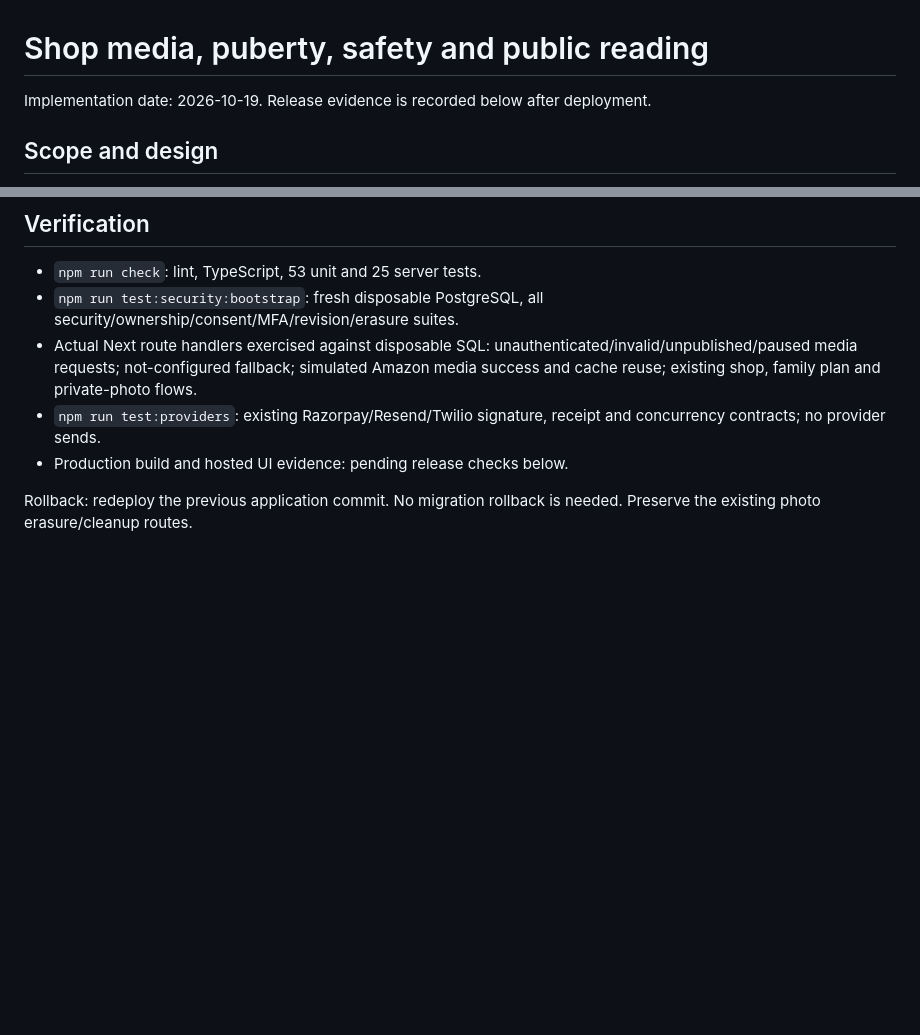
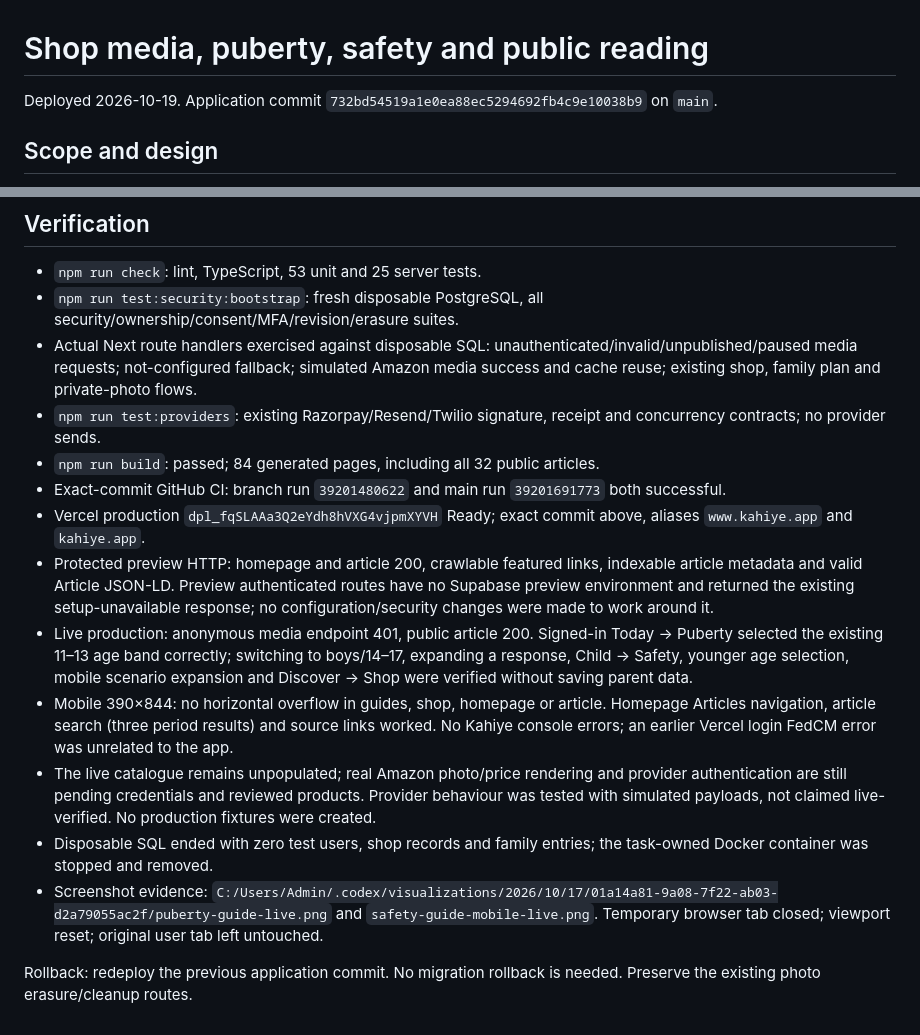
Before and after one commit to niddhishp/budding, a Markdown page: docs/SHOP-MEDIA-PARENT-GUIDES.md, 2 parts joined by grey strips. GitHub-like rendering; blank space fills up the shorter version.

Commit message:
Record shop media and parent guides release verification

```diff
--- a/docs/SHOP-MEDIA-PARENT-GUIDES.md
+++ b/docs/SHOP-MEDIA-PARENT-GUIDES.md
@@ -1,6 +1,6 @@
 # Shop media, puberty, safety and public reading
 
-Implementation date: 2026-10-19. Release evidence is recorded below after deployment.
+Deployed 2026-10-19. Application commit `732bd54519a1e0ea88ec5294692fb4c9e10038b9` on `main`.
 
 ## Scope and design
 
@@ -38,6 +38,14 @@ NHS, AAP HealthyChildren and NSPCC sources are linked per guide and were checked
 - `npm run test:security:bootstrap`: fresh disposable PostgreSQL, all security/ownership/consent/MFA/revision/erasure suites.
 - Actual Next route handlers exercised against disposable SQL: unauthenticated/invalid/unpublished/paused media requests; not-configured fallback; simulated Amazon media success and cache reuse; existing shop, family plan and private-photo flows.
 - `npm run test:providers`: existing Razorpay/Resend/Twilio signature, receipt and concurrency contracts; no provider sends.
-- Production build and hosted UI evidence: pending release checks below.
+- `npm run build`: passed; 84 generated pages, including all 32 public articles.
+- Exact-commit GitHub CI: branch run `39201480622` and main run `39201691773` both successful.
+- Vercel production `dpl_fqSLAAa3Q2eYdh8hVXG4vjpmXYVH` Ready; exact commit above, aliases `www.kahiye.app` and `kahiye.app`.
+- Protected preview HTTP: homepage and article 200, crawlable featured links, indexable article metadata and valid Article JSON-LD. Preview authenticated routes have no Supabase preview environment and returned the existing setup-unavailable response; no configuration/security changes were made to work around it.
+- Live production: anonymous media endpoint 401, public article 200. Signed-in Today → Puberty selected the existing 11–13 age band correctly; switching to boys/14–17, expanding a response, Child → Safety, younger age selection, mobile scenario expansion and Discover → Shop were verified without saving parent data.
+- Mobile 390×844: no horizontal overflow in guides, shop, homepage or article. Homepage Articles navigation, article search (three period results) and source links worked. No Kahiye console errors; an earlier Vercel login FedCM error was unrelated to the app.
+- The live catalogue remains unpopulated; real Amazon photo/price rendering and provider authentication are still pending credentials and reviewed products. Provider behaviour was tested with simulated payloads, not claimed live-verified. No production fixtures were created.
+- Disposable SQL ended with zero test users, shop records and family entries; the task-owned Docker container was stopped and removed.
+- Screenshot evidence: `C:/Users/Admin/.codex/visualizations/2026/10/17/01a14a81-9a08-7f22-ab03-d2a79055ac2f/puberty-guide-live.png` and `safety-guide-mobile-live.png`. Temporary browser tab closed; viewport reset; original user tab left untouched.
 
 Rollback: redeploy the previous application commit. No migration rollback is needed. Preserve the existing photo erasure/cleanup routes.
```
Also changed, not shown: docs/HANDOFF.md (+4 -2 lines).
